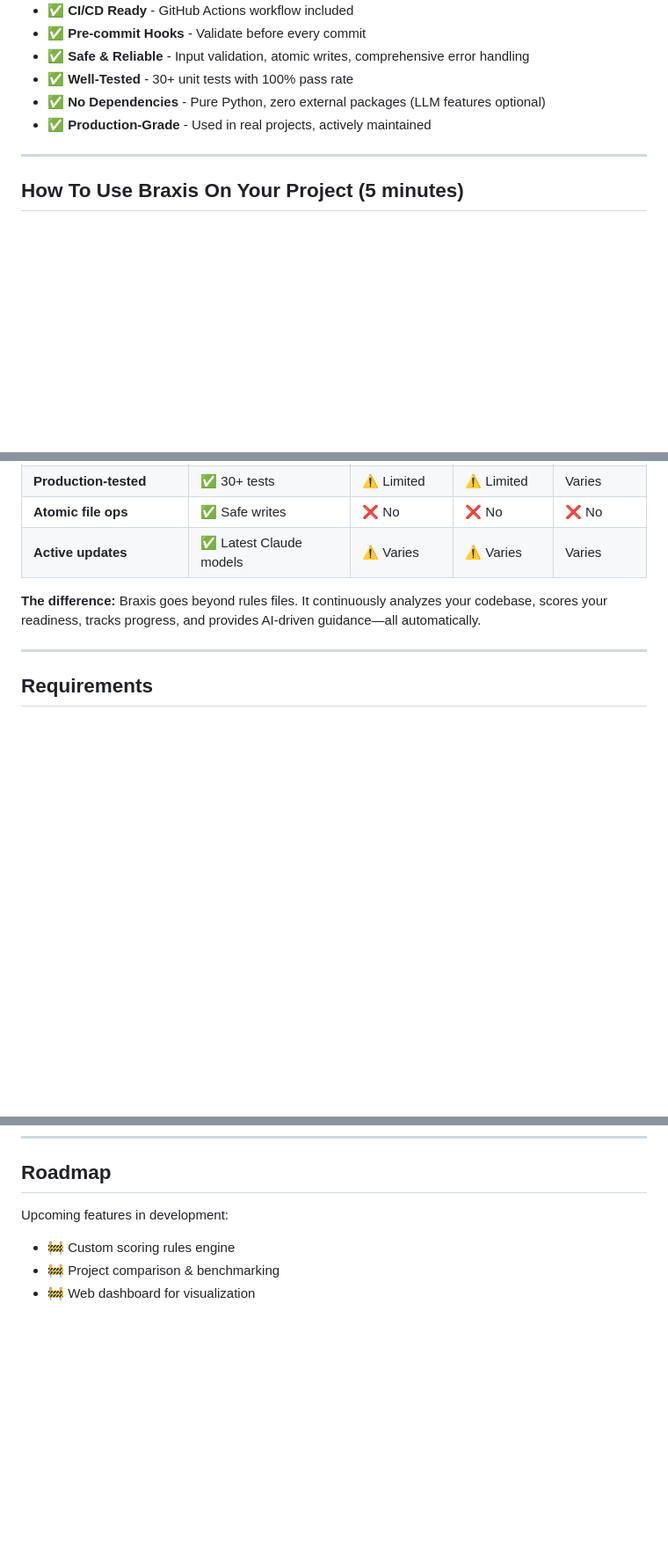
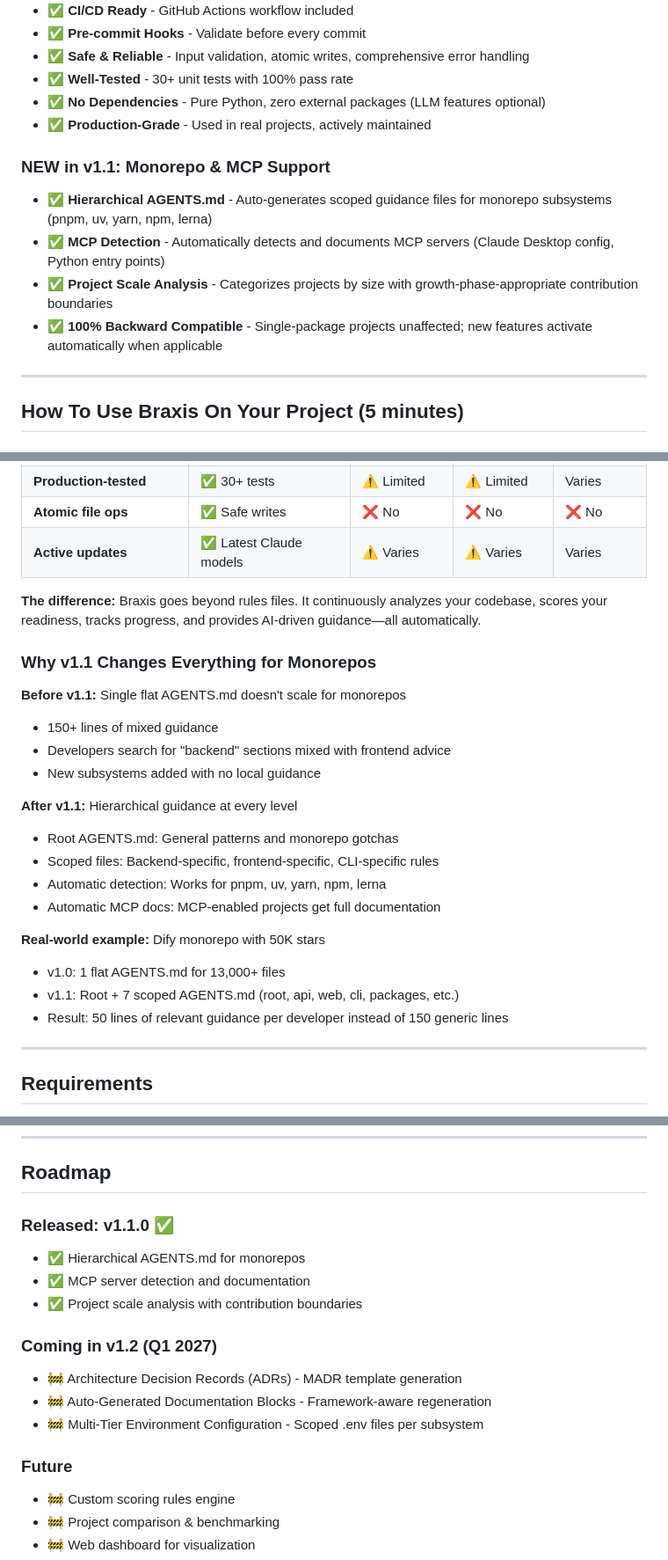
Before and after one commit to jaykrishna316/braxis, a Markdown page: README.md, 3 parts joined by grey strips. Shown at 88% size. Drawn GitHub-style; blank space fills up the shorter version.

```diff
--- a/README.md
+++ b/README.md
@@ -48,6 +51,12 @@ Your agents always see current reality
 - ✅ **Well-Tested** - 30+ unit tests with 100% pass rate
 - ✅ **No Dependencies** - Pure Python, zero external packages (LLM features optional)
 - ✅ **Production-Grade** - Used in real projects, actively maintained
+
+### NEW in v1.1: Monorepo & MCP Support
+- ✅ **Hierarchical AGENTS.md** - Auto-generates scoped guidance files for monorepo subsystems (pnpm, uv, yarn, npm, lerna)
+- ✅ **MCP Detection** - Automatically detects and documents MCP servers (Claude Desktop config, Python entry points)
+- ✅ **Project Scale Analysis** - Categorizes projects by size with growth-phase-appropriate contribution boundaries
+- ✅ **100% Backward Compatible** - Single-package projects unaffected; new features activate automatically when applicable
 
 ---
 
@@ -510,6 +584,24 @@ coverage report
 
 **The difference:** Braxis goes beyond rules files. It continuously analyzes your codebase, scores your readiness, tracks progress, and provides AI-driven guidance—all automatically.
 
+### Why v1.1 Changes Everything for Monorepos
+
+**Before v1.1:** Single flat AGENTS.md doesn't scale for monorepos
+- 150+ lines of mixed guidance
+- Developers search for "backend" sections mixed with frontend advice
+- New subsystems added with no local guidance
+
+**After v1.1:** Hierarchical guidance at every level
+- Root AGENTS.md: General patterns and monorepo gotchas
+- Scoped files: Backend-specific, frontend-specific, CLI-specific rules
+- Automatic detection: Works for pnpm, uv, yarn, npm, lerna
+- Automatic MCP docs: MCP-enabled projects get full documentation
+
+**Real-world example:** Dify monorepo with 50K stars
+- v1.0: 1 flat AGENTS.md for 13,000+ files
+- v1.1: Root + 7 scoped AGENTS.md (root, api, web, cli, packages, etc.)
+- Result: 50 lines of relevant guidance per developer instead of 150 generic lines
+
 ---
 
 ## Requirements
@@ -600,7 +692,17 @@ See [LICENSE](LICENSE) for details.
 
 ## Roadmap
 
-Upcoming features in development:
+### Released: v1.1.0 ✅
+- ✅ Hierarchical AGENTS.md for monorepos
+- ✅ MCP server detection and documentation
+- ✅ Project scale analysis with contribution boundaries
+
+### Coming in v1.2 (Q1 2027)
+- 🚧 Architecture Decision Records (ADRs) - MADR template generation
+- 🚧 Auto-Generated Documentation Blocks - Framework-aware regeneration
+- 🚧 Multi-Tier Environment Configuration - Scoped .env files per subsystem
+
+### Future
 - 🚧 Custom scoring rules engine
 - 🚧 Project comparison & benchmarking
 - 🚧 Web dashboard for visualization
```
Also changed, not shown: other parts of README.md (+69 -1 lines).
